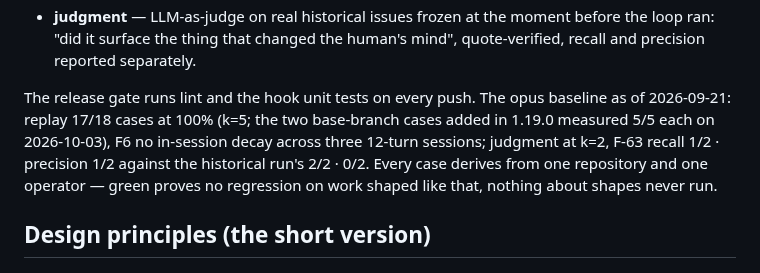
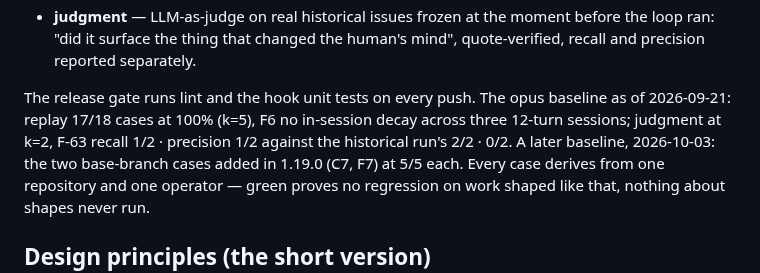
Before and after one commit to TaikerLiang/roz-gate, a Markdown page: README.md, the part around the change. Rendered like a GitHub page.

Commit message:
docs: the October baseline is reported as its own, later snapshot
Codex on PR #50: the summary said "as of 2026-09-21" while carrying a
2026-10-03 measurement inside the parenthesis.

Co-Authored-By: Claude Fable 5.1 <noreply@anthropic.com>
Claude-Session: https://claude.ai/code/session_0116zed4AZKP7sCYwRfHaRsm

```diff
--- a/README.md
+++ b/README.md
@@ -427,10 +427,10 @@ Three evidence tiers under `evals/` (the ledger: `evals/README.md`):
   mind", quote-verified, recall and precision reported separately.
 
 The release gate runs lint and the hook unit tests on every push. The opus
-baseline as of 2026-09-21: replay 17/18 cases at 100% (k=5; the two
-base-branch cases added in 1.19.0 measured 5/5 each on 2026-10-03), F6 no
+baseline as of 2026-09-21: replay 17/18 cases at 100% (k=5), F6 no
 in-session decay across three 12-turn sessions; judgment at k=2, F-63 recall
-1/2 · precision 1/2 against the historical run's 2/2 · 0/2. Every case
+1/2 · precision 1/2 against the historical run's 2/2 · 0/2. A later baseline,
+2026-10-03: the two base-branch cases added in 1.19.0 (C7, F7) at 5/5 each. Every case
 derives from one repository and one operator — green proves no regression on
 work shaped like that, nothing about shapes never run.
 
```
